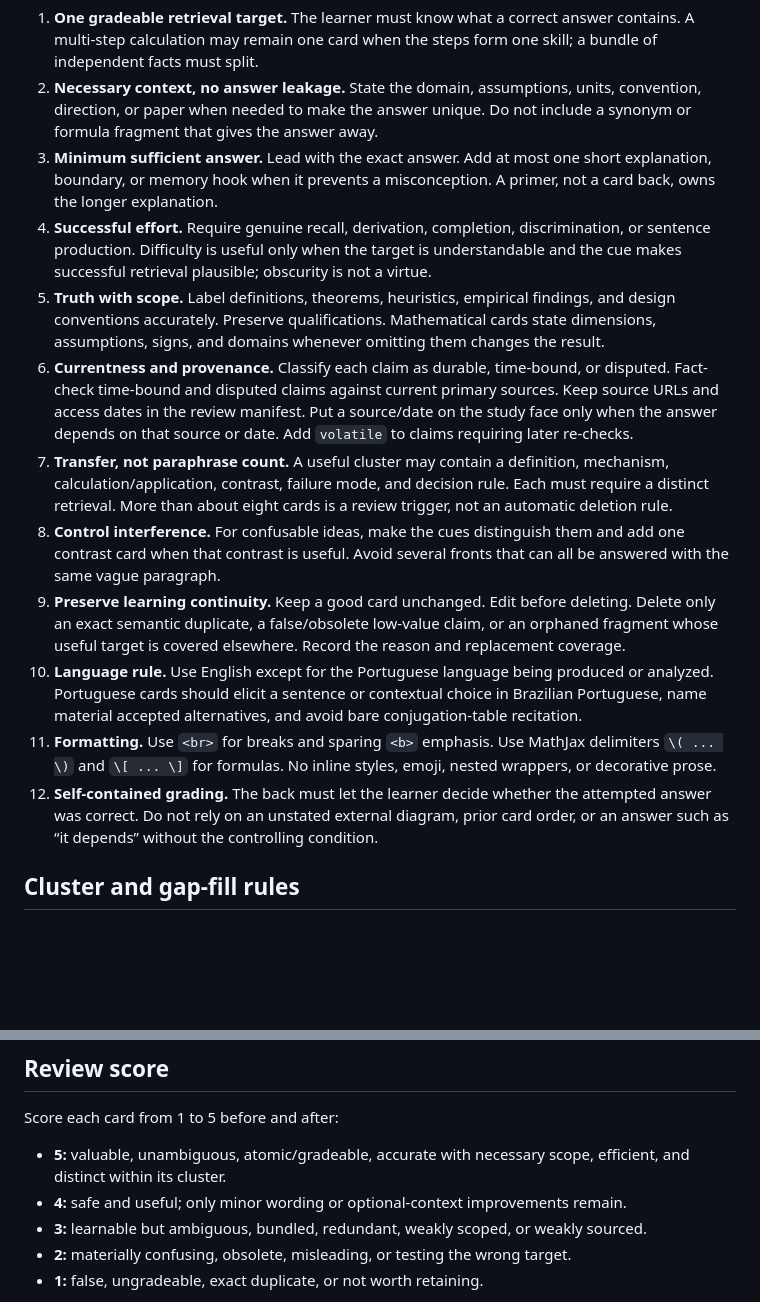
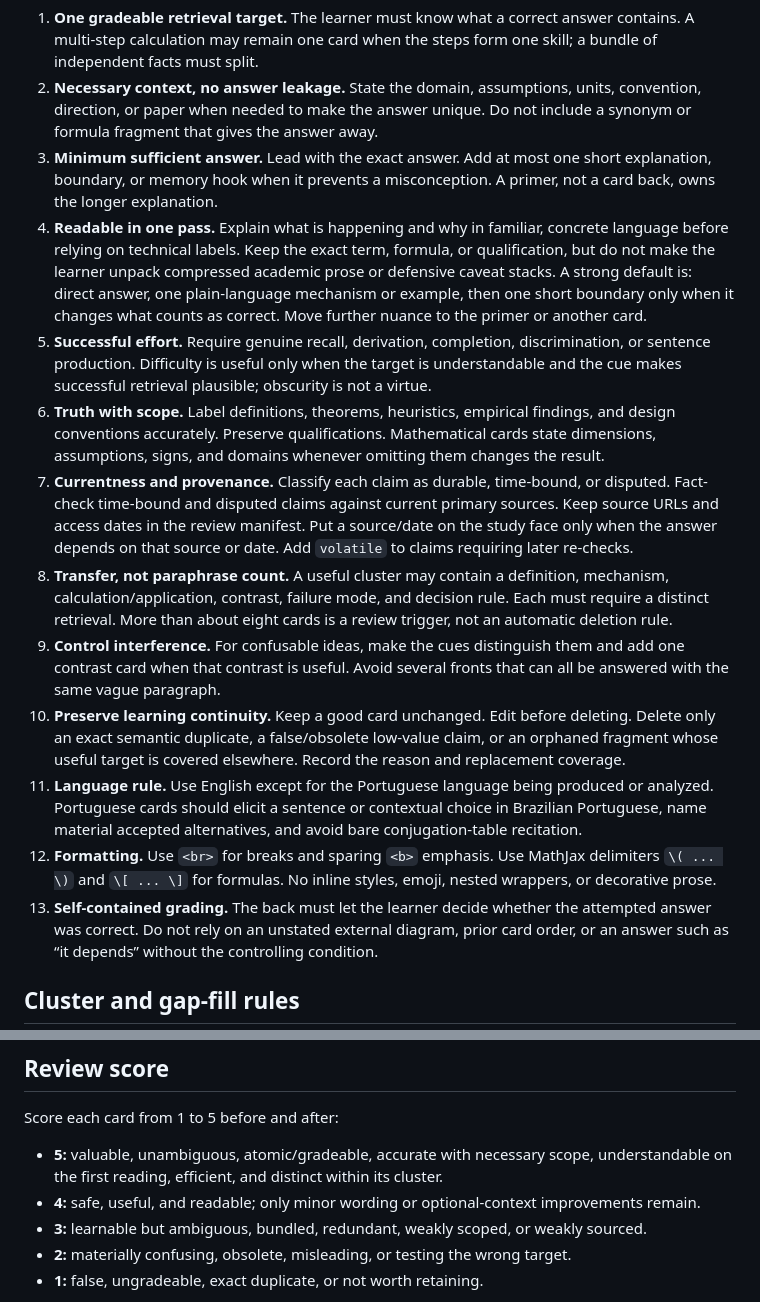
Before and after one commit to s0673468/Recall, a Markdown page: docs/card-golden-standard.md, 2 parts joined by grey strips. Rendered like a GitHub page; blank space fills up the shorter version.

Commit message:
docs: require readable card language

```diff
--- a/docs/card-golden-standard.md
+++ b/docs/card-golden-standard.md
@@ -23,33 +23,38 @@ not preserve a polished sentence whose meaning is unclear, false, or unsupported
 3. **Minimum sufficient answer.** Lead with the exact answer. Add at most one short explanation,
    boundary, or memory hook when it prevents a misconception. A primer, not a card back, owns the
    longer explanation.
-4. **Successful effort.** Require genuine recall, derivation, completion, discrimination, or
+4. **Readable in one pass.** Explain what is happening and why in familiar, concrete language
+   before relying on technical labels. Keep the exact term, formula, or qualification, but do not
+   make the learner unpack compressed academic prose or defensive caveat stacks. A strong default
+   is: direct answer, one plain-language mechanism or example, then one short boundary only when it
+   changes what counts as correct. Move further nuance to the primer or another card.
+5. **Successful effort.** Require genuine recall, derivation, completion, discrimination, or
    sentence production. Difficulty is useful only when the target is understandable and the cue
    makes successful retrieval plausible; obscurity is not a virtue.
-5. **Truth with scope.** Label definitions, theorems, heuristics, empirical findings, and design
+6. **Truth with scope.** Label definitions, theorems, heuristics, empirical findings, and design
    conventions accurately. Preserve qualifications. Mathematical cards state dimensions,
    assumptions, signs, and domains whenever omitting them changes the result.
-6. **Currentness and provenance.** Classify each claim as durable, time-bound, or disputed.
+7. **Currentness and provenance.** Classify each claim as durable, time-bound, or disputed.
    Fact-check time-bound and disputed claims against current primary sources. Keep source URLs and
    access dates in the review manifest. Put a source/date on the study face only when the answer
    depends on that source or date. Add `volatile` to claims requiring later re-checks.
-7. **Transfer, not paraphrase count.** A useful cluster may contain a definition, mechanism,
+8. **Transfer, not paraphrase count.** A useful cluster may contain a definition, mechanism,
    calculation/application, contrast, failure mode, and decision rule. Each must require a
    distinct retrieval. More than about eight cards is a review trigger, not an automatic deletion
    rule.
-8. **Control interference.** For confusable ideas, make the cues distinguish them and add one
+9. **Control interference.** For confusable ideas, make the cues distinguish them and add one
    contrast card when that contrast is useful. Avoid several fronts that can all be answered with
    the same vague paragraph.
-9. **Preserve learning continuity.** Keep a good card unchanged. Edit before deleting. Delete only
+10. **Preserve learning continuity.** Keep a good card unchanged. Edit before deleting. Delete only
    an exact semantic duplicate, a false/obsolete low-value claim, or an orphaned fragment whose
    useful target is covered elsewhere. Record the reason and replacement coverage.
-10. **Language rule.** Use English except for the Portuguese language being produced or analyzed.
+11. **Language rule.** Use English except for the Portuguese language being produced or analyzed.
     Portuguese cards should elicit a sentence or contextual choice in Brazilian Portuguese, name
     material accepted alternatives, and avoid bare conjugation-table recitation.
-11. **Formatting.** Use `<br>` for breaks and sparing `<b>` emphasis. Use MathJax delimiters
+12. **Formatting.** Use `<br>` for breaks and sparing `<b>` emphasis. Use MathJax delimiters
     `\( ... \)` and `\[ ... \]` for formulas. No inline styles, emoji, nested wrappers, or
     decorative prose.
-12. **Self-contained grading.** The back must let the learner decide whether the attempted answer
+13. **Self-contained grading.** The back must let the learner decide whether the attempted answer
     was correct. Do not rely on an unstated external diagram, prior card order, or an answer such as
     “it depends” without the controlling condition.
 
@@ -83,9 +88,9 @@ other cards, and aligned with the cluster's vocabulary and conventions.
 
 Score each card from 1 to 5 before and after:
 
-- **5:** valuable, unambiguous, atomic/gradeable, accurate with necessary scope, efficient, and
-  distinct within its cluster.
-- **4:** safe and useful; only minor wording or optional-context improvements remain.
+- **5:** valuable, unambiguous, atomic/gradeable, accurate with necessary scope, understandable on
+  the first reading, efficient, and distinct within its cluster.
+- **4:** safe, useful, and readable; only minor wording or optional-context improvements remain.
 - **3:** learnable but ambiguous, bundled, redundant, weakly scoped, or weakly sourced.
 - **2:** materially confusing, obsolete, misleading, or testing the wrong target.
 - **1:** false, ungradeable, exact duplicate, or not worth retaining.
```
Also changed, not shown: other parts of docs/card-golden-standard.md (+1 -1 lines).
